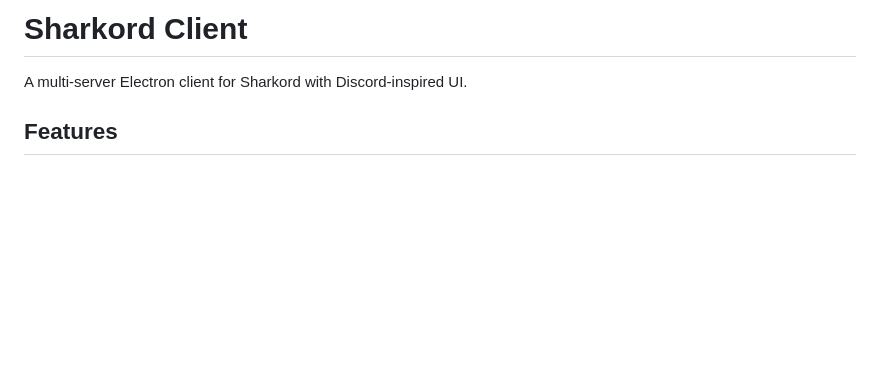
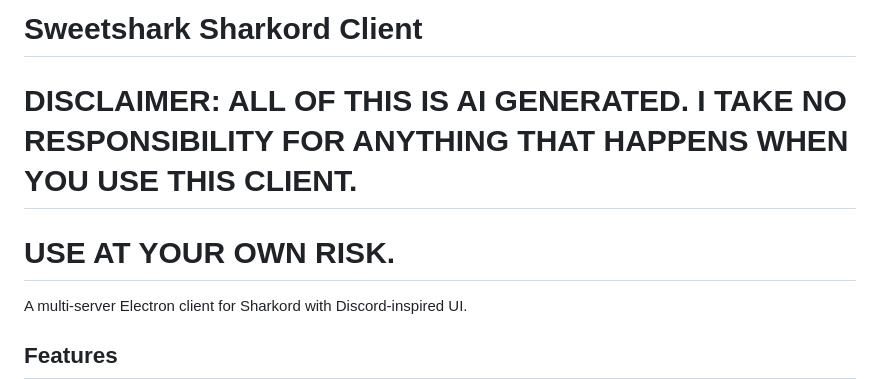
Before and after one commit to Sweets-omg/Sweetshark-client, a Markdown page: README.md, the part around the change. Rendered like a GitHub page; blank space fills up the shorter version.

```diff
--- a/README.md
+++ b/README.md
@@ -1,4 +1,8 @@
-# Sharkord Client
+# Sweetshark Sharkord Client
+
+# DISCLAIMER: ALL OF THIS IS AI GENERATED. I TAKE NO RESPONSIBILITY FOR ANYTHING THAT HAPPENS WHEN YOU USE THIS CLIENT.
+
+# USE AT YOUR OWN RISK.
 
 A multi-server Electron client for Sharkord with Discord-inspired UI.
 
```
